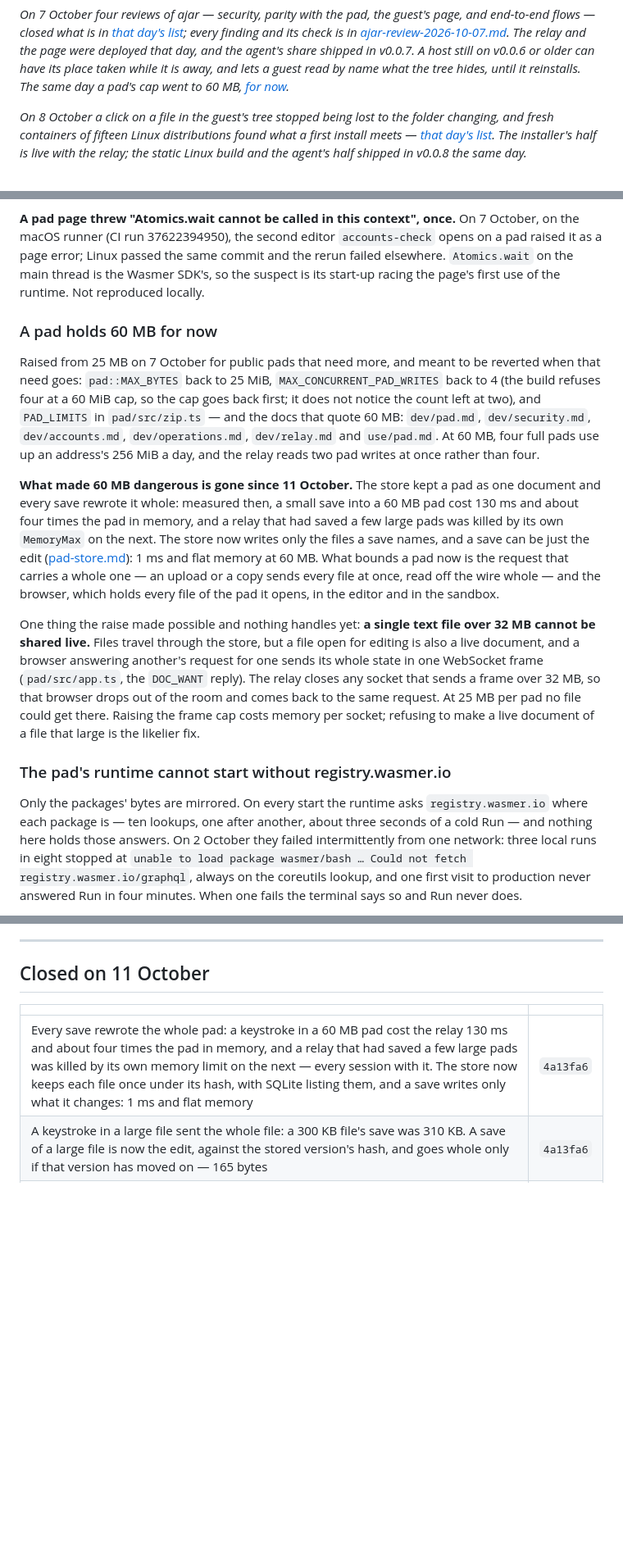
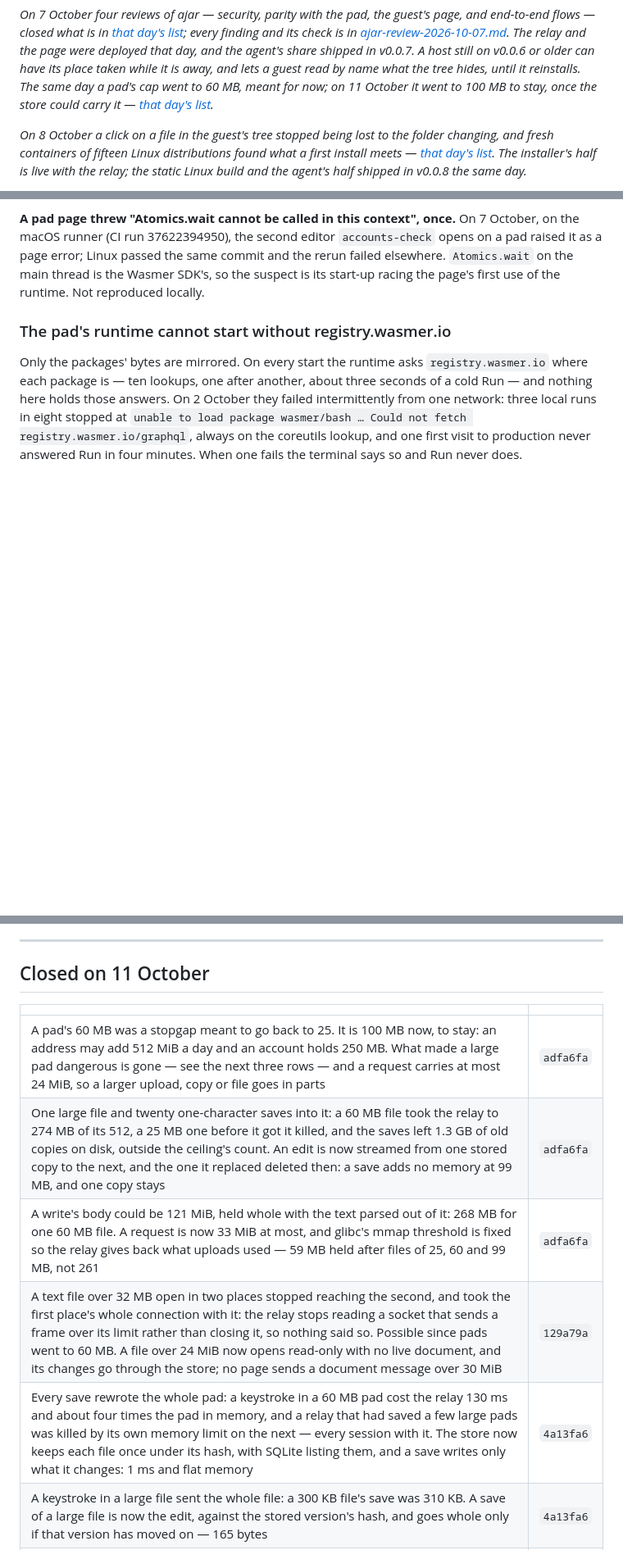
Before and after one commit to rishwanthvallala/ajar, a Markdown page: docs/open-points.md, 3 parts joined by grey strips. Shown at 82% size. Rendered like a GitHub page; blank space fills up the shorter version.

Commit message:
docs: the 100 MB cap's commits, and the live-file limit closed

```diff
--- a/docs/open-points.md
+++ b/docs/open-points.md
@@ -23,7 +23,8 @@ list](#closed-on-7-october); every finding and its check is in
 were deployed that day, and the agent's share shipped in v0.0.7. A host still
 on v0.0.6 or older can have its place taken while it is away, and lets a guest
 read by name what the tree hides, until it reinstalls. The same day a pad's
-cap went to 60 MB, [for now](#a-pad-holds-60-mb-for-now).*
+cap went to 60 MB, meant for now; on 11 October it went to 100 MB to stay,
+once the store could carry it — [that day's list](#closed-on-11-october).*
 
 *On 8 October a click on a file in the guest's tree stopped being lost to
 the folder changing, and fresh containers of fifteen Linux distributions
@@ -87,38 +88,6 @@ On 7 October, on the macOS runner (CI run 37622394950), the second editor
 same commit and the rerun failed elsewhere. `Atomics.wait` on the main thread
 is the Wasmer SDK's, so the suspect is its start-up racing the page's first
 use of the runtime. Not reproduced locally.
-
-### A pad holds 60 MB for now
-
-Raised from 25 MB on 7 October for public pads that need more, and meant to be
-reverted when that need goes: `pad::MAX_BYTES` back to 25 MiB,
-`MAX_CONCURRENT_PAD_WRITES` back to 4 (the build refuses four at a 60 MiB cap,
-so the cap goes back first; it does not notice the count left at two), and
-`PAD_LIMITS` in `pad/src/zip.ts` — and the docs that quote 60 MB:
-`dev/pad.md`, `dev/security.md`, `dev/accounts.md`, `dev/operations.md`,
-`dev/relay.md` and `use/pad.md`. At 60 MB, four full pads use up
-an address's 256 MiB a day, and the relay reads two pad writes at once rather
-than four.
-
-**What made 60 MB dangerous is gone since 11 October.** The store kept a pad as
-one document and every save rewrote it whole: measured then, a small save into
-a 60 MB pad cost 130 ms and about four times the pad in memory, and a relay that
-had saved a few large pads was killed by its own `MemoryMax` on the next. The
-store now writes only the files a save names, and a save can be just the edit
-([pad-store.md](dev/pad-store.md)): 1 ms and flat memory at 60 MB. What bounds a
-pad now is the request that carries a whole one — an upload or a copy sends
-every file at once, read off the wire whole — and the browser, which holds
-every file of the pad it opens, in the editor and in the sandbox.
-
-One thing the raise made possible and nothing handles yet: **a single text
-file over 32 MB cannot be shared live.** Files travel through the store, but
-a file open for editing is also a live document, and a browser answering
-another's request for one sends its whole state in one WebSocket frame
-(`pad/src/app.ts`, the `DOC_WANT` reply). The relay closes any socket that
-sends a frame over 32 MB, so that browser drops out of the room and comes back
-to the same request. At 25 MB per pad no file could get there. Raising the
-frame cap costs memory per socket; refusing to make a live document of a file
-that large is the likelier fix.
 
 ### The pad's runtime cannot start without registry.wasmer.io
 
@@ -463,6 +432,10 @@ to be deprived of. See [dev/testing.md](dev/testing.md).
 
 | | |
 |---|---|
+| A pad's 60 MB was a stopgap meant to go back to 25. It is 100 MB now, to stay: an address may add 512 MiB a day and an account holds 250 MB. What made a large pad dangerous is gone — see the next three rows — and a request carries at most 24 MiB, so a larger upload, copy or file goes in parts | `adfa6fa` |
+| One large file and twenty one-character saves into it: a 60 MB file took the relay to 274 MB of its 512, a 25 MB one before it got it killed, and the saves left 1.3 GB of old copies on disk, outside the ceiling's count. An edit is now streamed from one stored copy to the next, and the one it replaced deleted then: a save adds no memory at 99 MB, and one copy stays | `adfa6fa` |
+| A write's body could be 121 MiB, held whole with the text parsed out of it: 268 MB for one 60 MB file. A request is now 33 MiB at most, and glibc's mmap threshold is fixed so the relay gives back what uploads used — 59 MB held after files of 25, 60 and 99 MB, not 261 | `adfa6fa` |
+| A text file over 32 MB open in two places stopped reaching the second, and took the first place's whole connection with it: the relay stops reading a socket that sends a frame over its limit rather than closing it, so nothing said so. Possible since pads went to 60 MB. A file over 24 MiB now opens read-only with no live document, and its changes go through the store; no page sends a document message over 30 MiB | `129a79a` |
 | Every save rewrote the whole pad: a keystroke in a 60 MB pad cost the relay 130 ms and about four times the pad in memory, and a relay that had saved a few large pads was killed by its own memory limit on the next — every session with it. The store now keeps each file once under its hash, with SQLite listing them, and a save writes only what it changes: 1 ms and flat memory | `4a13fa6` |
 | A keystroke in a large file sent the whole file: a 300 KB file's save was 310 KB. A save of a large file is now the edit, against the stored version's hash, and goes whole only if that version has moved on — 165 bytes | `4a13fa6` |
 | A host gone in the moment after a guest's own connection came back took the guest's ask for their open file with it, and what they typed while it was out went too: not counted as unsent, so closing the tab asked nothing; replaced on screen by the saved copy; and thrown away when another file was opened. Typing kept for a host that was away went the same way if the guest's own connection blipped before the host was back. CI's Mac found the first on 8 October; `check-guest` now holds the agent's hop so the ask never arrives | `c8bb7b3` |
```
